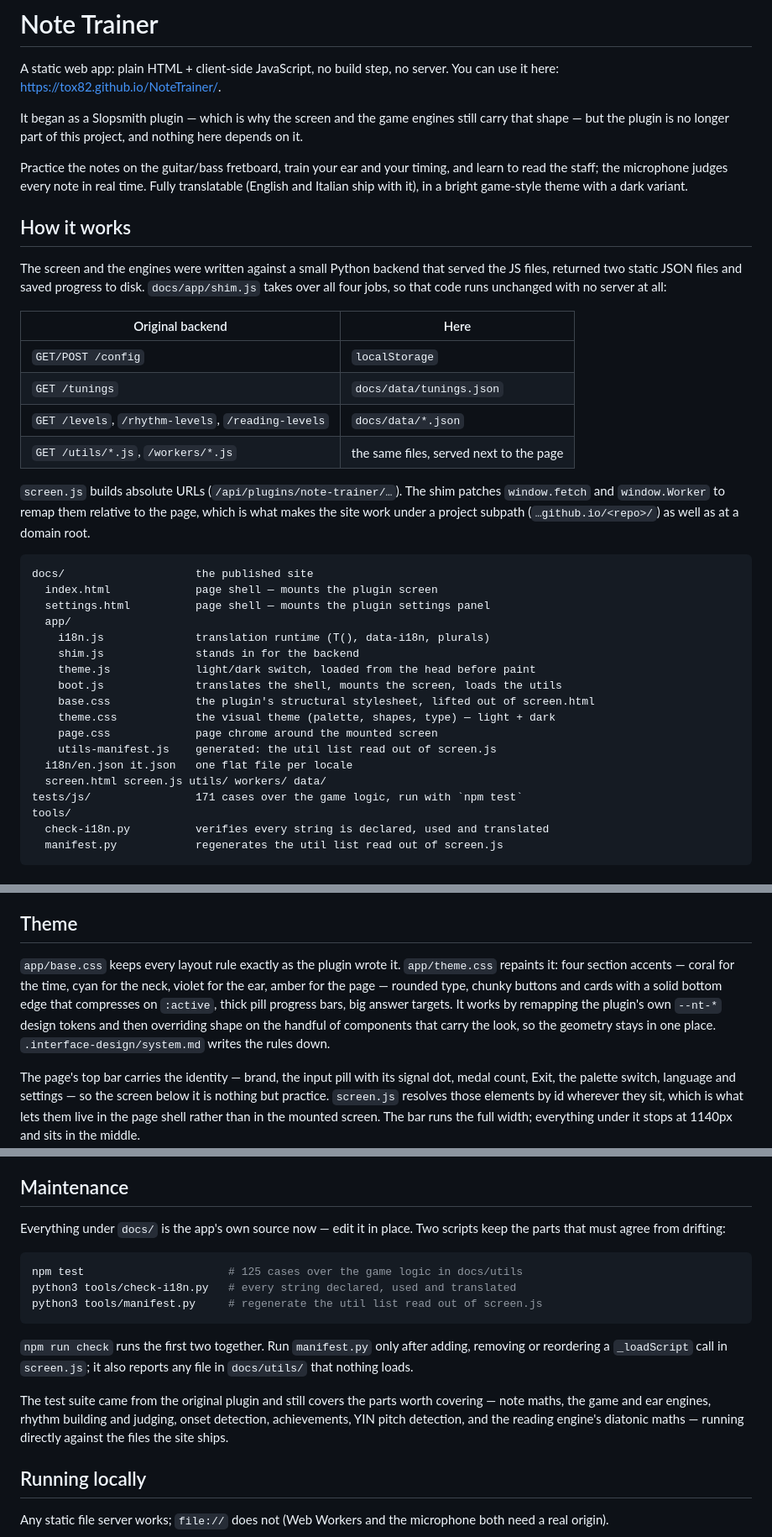
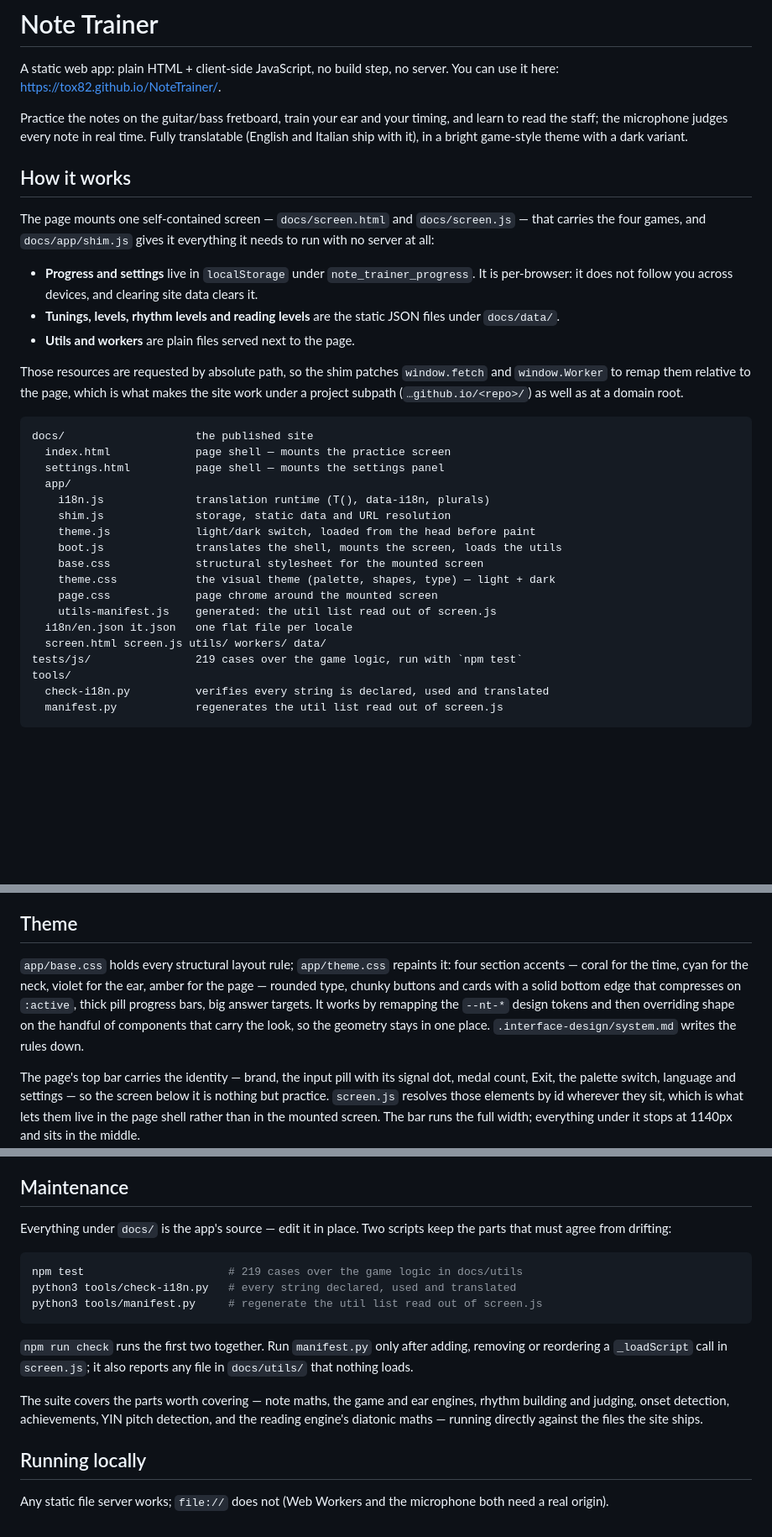
Before and after one commit to ToX82/NoteTrainer, a Markdown page: README.md, 3 parts joined by grey strips. Shown at 84% size. GitHub-like rendering; blank space fills up the shorter version.

````diff
--- a/README.md
+++ b/README.md
@@ -2,10 +2,6 @@
 
 A static web app: plain HTML + client-side JavaScript, no build step, no server.
 You can use it here: [https://tox82.github.io/NoteTrainer/](https://tox82.github.io/NoteTrainer/).
-
-It began as a Slopsmith plugin — which is why the screen and the game engines
-still carry that shape — but the plugin is no longer part of this project, and
-nothing here depends on it.
 
 Practice the notes on the guitar/bass fretboard, train your ear and your timing,
 and learn to read the staff; the microphone judges every note in real time.
@@ -14,39 +10,38 @@ theme with a dark variant.
 
 ## How it works
 
-The screen and the engines were written against a small Python backend that
-served the JS files, returned two static JSON files and saved progress to disk.
-`docs/app/shim.js` takes over all four jobs, so that code runs unchanged with no
-server at all:
+The page mounts one self-contained screen — `docs/screen.html` and
+`docs/screen.js` — that carries the four games, and `docs/app/shim.js` gives it
+everything it needs to run with no server at all:
 
-| Original backend | Here |
-| --- | --- |
-| `GET/POST /config` | `localStorage` |
-| `GET /tunings` | `docs/data/tunings.json` |
-| `GET /levels`, `/rhythm-levels`, `/reading-levels` | `docs/data/*.json` |
-| `GET /utils/*.js`, `/workers/*.js` | the same files, served next to the page |
+- **Progress and settings** live in `localStorage` under
+  `note_trainer_progress`. It is per-browser: it does not follow you across
+  devices, and clearing site data clears it.
+- **Tunings, levels, rhythm levels and reading levels** are the static JSON
+  files under `docs/data/`.
+- **Utils and workers** are plain files served next to the page.
 
-`screen.js` builds absolute URLs (`/api/plugins/note-trainer/…`). The shim patches
+Those resources are requested by absolute path, so the shim patches
 `window.fetch` and `window.Worker` to remap them relative to the page, which is
 what makes the site work under a project subpath (`…github.io/<repo>/`) as well
 as at a domain root.
 
 ```
 docs/                    the published site
-  index.html             page shell — mounts the plugin screen
-  settings.html          page shell — mounts the plugin settings panel
+  index.html             page shell — mounts the practice screen
+  settings.html          page shell — mounts the settings panel
   app/
     i18n.js              translation runtime (T(), data-i18n, plurals)
-    shim.js              stands in for the backend
+    shim.js              storage, static data and URL resolution
     theme.js             light/dark switch, loaded from the head before paint
     boot.js              translates the shell, mounts the screen, loads the utils
-    base.css             the plugin's structural stylesheet, lifted out of screen.html
+    base.css             structural stylesheet for the mounted screen
     theme.css            the visual theme (palette, shapes, type) — light + dark
     page.css             page chrome around the mounted screen
     utils-manifest.js    generated: the util list read out of screen.js
   i18n/en.json it.json   one flat file per locale
   screen.html screen.js utils/ workers/ data/
-tests/js/                171 cases over the game logic, run with `npm test`
+tests/js/                219 cases over the game logic, run with `npm test`
 tools/
   check-i18n.py          verifies every string is declared, used and translated
   manifest.py            regenerates the util list read out of screen.js
@@ -324,13 +319,13 @@ setup screen is outlined in warning colour and its button is the primary one.
 
 ## Theme
 
-`app/base.css` keeps every layout rule exactly as the plugin wrote it.
-`app/theme.css` repaints it: four section accents — coral for the time, cyan
-for the neck, violet for the ear, amber for the page — rounded type, chunky
-buttons and cards with a solid bottom edge that compresses on `:active`, thick
-pill progress bars, big answer targets. It works by remapping the plugin's own `--nt-*` design tokens
-and then overriding shape on the handful of components that carry the look, so
-the geometry stays in one place. `.interface-design/system.md` writes the rules
+`app/base.css` holds every structural layout rule; `app/theme.css` repaints it:
+four section accents — coral for the time, cyan for the neck, violet for the
+ear, amber for the page — rounded type, chunky buttons and cards with a solid
+bottom edge that compresses on `:active`, thick pill progress bars, big answer
+targets. It works by remapping the `--nt-*` design tokens and then overriding
+shape on the handful of components that carry the look, so the geometry stays
+in one place. `.interface-design/system.md` writes the rules
 down.
 
 The page's top bar carries the identity — brand, the input pill with its signal
@@ -366,11 +361,11 @@ in the way of the part a player actually reads.
 
 ## Maintenance
 
-Everything under `docs/` is the app's own source now — edit it in place. Two
-scripts keep the parts that must agree from drifting:
+Everything under `docs/` is the app's source — edit it in place. Two scripts
+keep the parts that must agree from drifting:
 
 ```sh
-npm test                      # 125 cases over the game logic in docs/utils
+npm test                      # 219 cases over the game logic in docs/utils
 python3 tools/check-i18n.py   # every string declared, used and translated
 python3 tools/manifest.py     # regenerate the util list read out of screen.js
 ```
@@ -379,10 +374,10 @@ python3 tools/manifest.py     # regenerate the util list read out of screen.js
 removing or reordering a `_loadScript` call in `screen.js`; it also reports any
 file in `docs/utils/` that nothing loads.
 
-The test suite came from the original plugin and still covers the parts worth
-covering — note maths, the game and ear engines, rhythm building and judging,
-onset detection, achievements, YIN pitch detection, and the reading engine's
-diatonic maths — running directly against the files the site ships.
+The suite covers the parts worth covering — note maths, the game and ear
+engines, rhythm building and judging, onset detection, achievements, YIN pitch
+detection, and the reading engine's diatonic maths — running directly against
+the files the site ships.
 
 ## Running locally
 
````
Also changed, not shown: other parts of README.md (+3 -14 lines).
